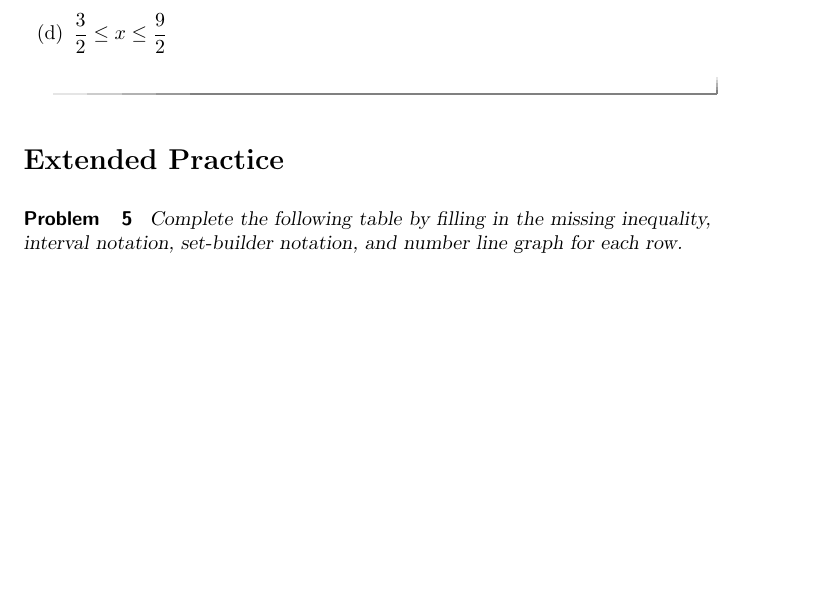
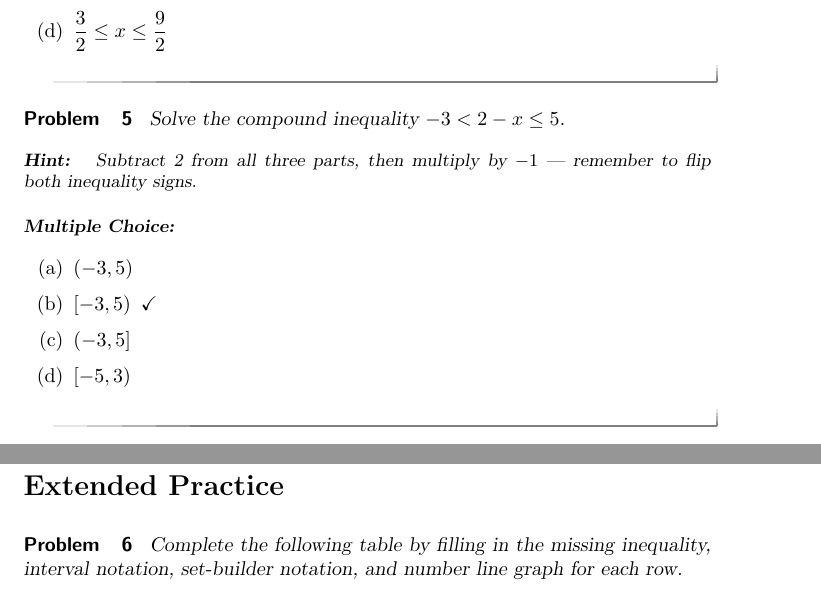
Before and after one commit to OnceUponABlastoid/CollegeAlgebra, a LaTeX document (CollegeAlgebra/Workbook/compoundLinearInequalities.tex): part of page 2 of 9 before the commit and two parts of pages 2 and 3 of 9 after it, the two joined at a grey line, cut so that both start at the same text, the shorter picture padded with empty space. Compiled offline with pdfLaTeX.

Commit message:
Add 5th MCQ: solve compound inequality -3 < 2-x <= 5
Co-Authored-By: Claude Sonnet 4.6 <noreply@anthropic.com>

```diff
--- a/CollegeAlgebra/Workbook/compoundLinearInequalities.tex
+++ b/CollegeAlgebra/Workbook/compoundLinearInequalities.tex
@@ -64,6 +64,19 @@ Subtract 1 from all three parts, then divide by 2. Check whether endpoints shoul
   \choice[correct]{$\dfrac{3}{2} < x < \dfrac{9}{2}$}
   \choice{$x < \dfrac{3}{2}$ or $x > \dfrac{9}{2}$}
   \choice{$\dfrac{3}{2} \leq x \leq \dfrac{9}{2}$}
+\end{multipleChoice}
+\end{problem}
+
+\begin{problem}
+Solve the compound inequality $-3 < 2 - x \leq 5$.
+\begin{hint}
+Subtract 2 from all three parts, then multiply by $-1$ — remember to flip both inequality signs.
+\end{hint}
+\begin{multipleChoice}
+  \choice{$(-3,5)$}
+  \choice[correct]{$[-3,5)$}
+  \choice{$(-3,5]$}
+  \choice{$[-5,3)$}
 \end{multipleChoice}
 \end{problem}
 
```
